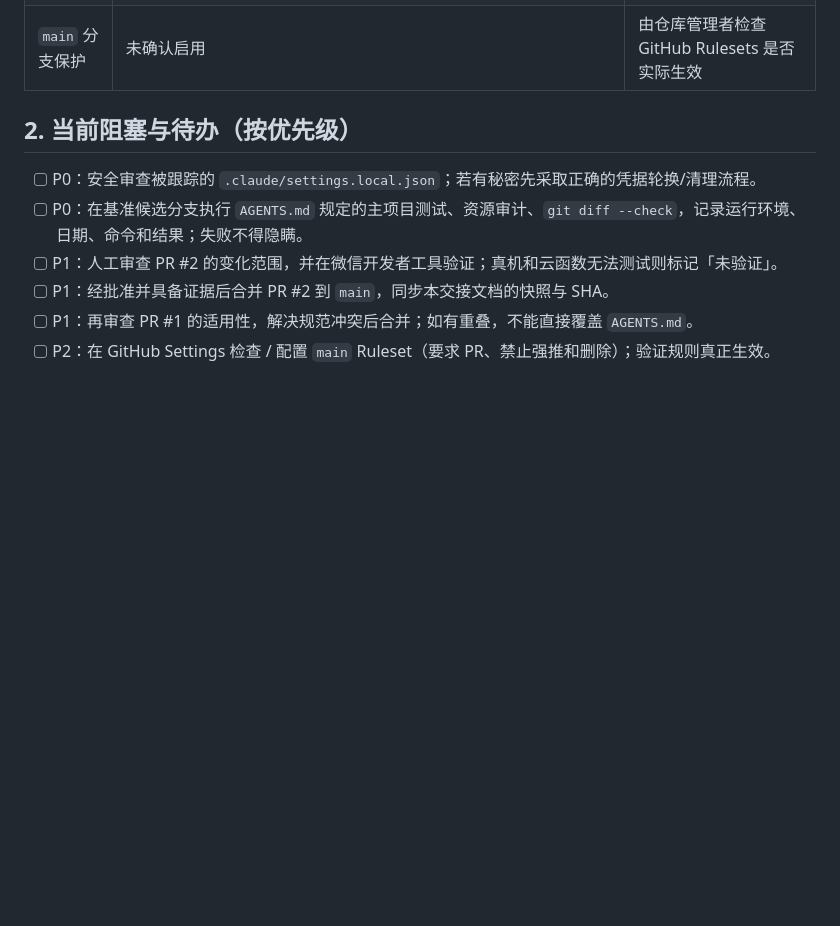
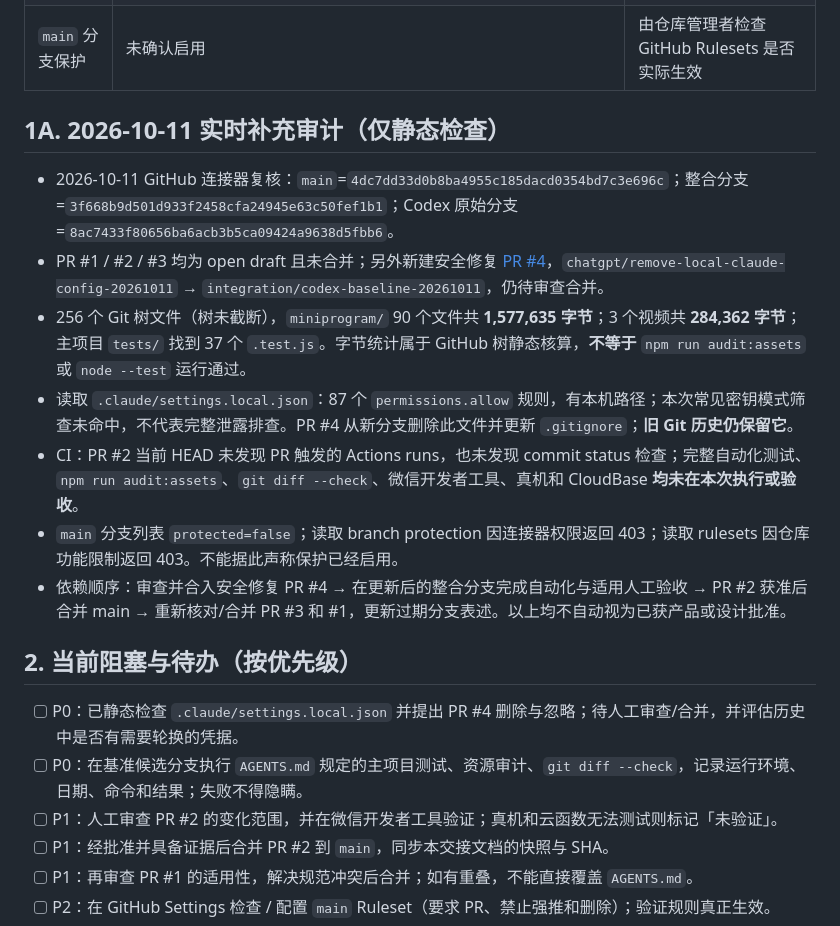
Before and after one commit to seaforest123/jinbo-review, a Markdown page: docs/PROJECT_HANDOFF.md, the part around the change. Rendered like a GitHub page; blank space fills up the shorter version.

Commit message:
docs: record verified repository audit and security PR #4

```diff
--- a/docs/PROJECT_HANDOFF.md
+++ b/docs/PROJECT_HANDOFF.md
@@ -28,9 +28,20 @@
 | PR #2 | 整合代码 → `main`，open draft | 先做测试和安全检查，仍不得声称验收通过 |
 | `main` 分支保护 | 未确认启用 | 由仓库管理者检查 GitHub Rulesets 是否实际生效 |
 
+
+## 1A. 2026-10-11 实时补充审计（仅静态检查）
+
+- 2026-10-11 GitHub 连接器复核：`main`=`4dc7dd33d0b8ba4955c185dacd0354bd7c3e696c`；整合分支=`3f668b9d501d933f2458cfa24945e63c50fef1b1`；Codex 原始分支=`8ac7433f80656ba6acb3b5ca09424a9638d5fbb6`。
+- PR #1 / #2 / #3 均为 open draft 且未合并；另外新建安全修复 [PR #4](https://github.com/seaforest123/jinbo-review/pull/4)，`chatgpt/remove-local-claude-config-20261011` → `integration/codex-baseline-20261011`，仍待审查合并。
+- 256 个 Git 树文件（树未截断），`miniprogram/` 90 个文件共 **1,577,635 字节**；3 个视频共 **284,362 字节**；主项目 `tests/` 找到 37 个 `.test.js`。字节统计属于 GitHub 树静态核算，**不等于** `npm run audit:assets` 或 `node --test` 运行通过。
+- 读取 `.claude/settings.local.json`：87 个 `permissions.allow` 规则，有本机路径；本次常见密钥模式筛查未命中，不代表完整泄露排查。PR #4 从新分支删除此文件并更新 `.gitignore`；**旧 Git 历史仍保留它**。
+- CI：PR #2 当前 HEAD 未发现 PR 触发的 Actions runs，也未发现 commit status 检查；完整自动化测试、`npm run audit:assets`、`git diff --check`、微信开发者工具、真机和 CloudBase **均未在本次执行或验收**。
+- `main` 分支列表 `protected=false`；读取 branch protection 因连接器权限返回 403；读取 rulesets 因仓库功能限制返回 403。不能据此声称保护已经启用。
+- 依赖顺序：审查并合入安全修复 PR #4 → 在更新后的整合分支完成自动化与适用人工验收 → PR #2 获准后合并 main → 重新核对/合并 PR #3 和 #1，更新过期分支表述。以上均不自动视为已获产品或设计批准。
+
 ## 2. 当前阻塞与待办（按优先级）
 
-- [ ] P0：安全审查被跟踪的 `.claude/settings.local.json`；若有秘密先采取正确的凭据轮换/清理流程。
+- [ ] P0：已静态检查 `.claude/settings.local.json` 并提出 PR #4 删除与忽略；待人工审查/合并，并评估历史中是否有需要轮换的凭据。
 - [ ] P0：在基准候选分支执行 `AGENTS.md` 规定的主项目测试、资源审计、`git diff --check`，记录运行环境、日期、命令和结果；失败不得隐瞒。
 - [ ] P1：人工审查 PR #2 的变化范围，并在微信开发者工具验证；真机和云函数无法测试则标记「未验证」。
 - [ ] P1：经批准并具备证据后合并 PR #2 到 `main`，同步本交接文档的快照与 SHA。
```
